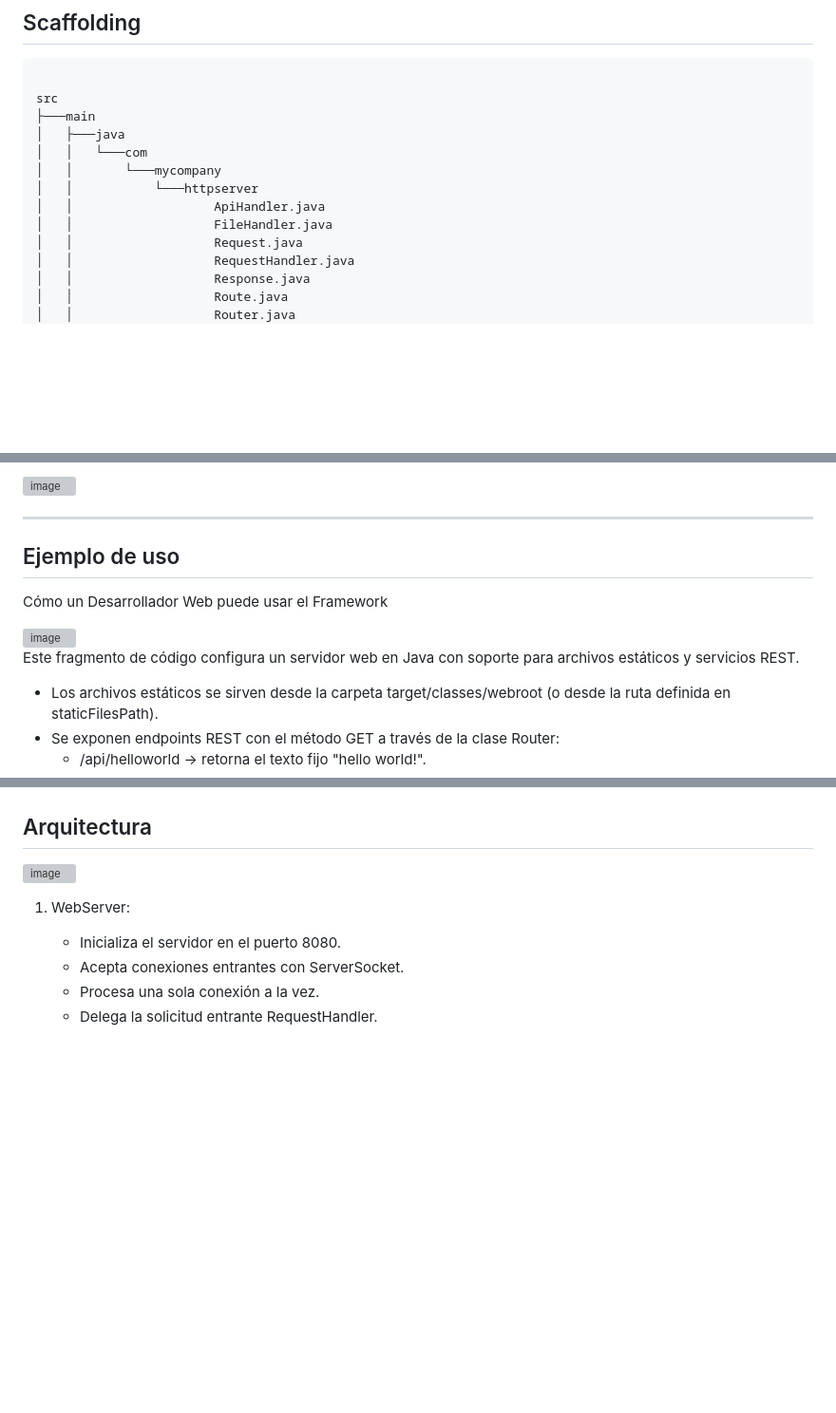
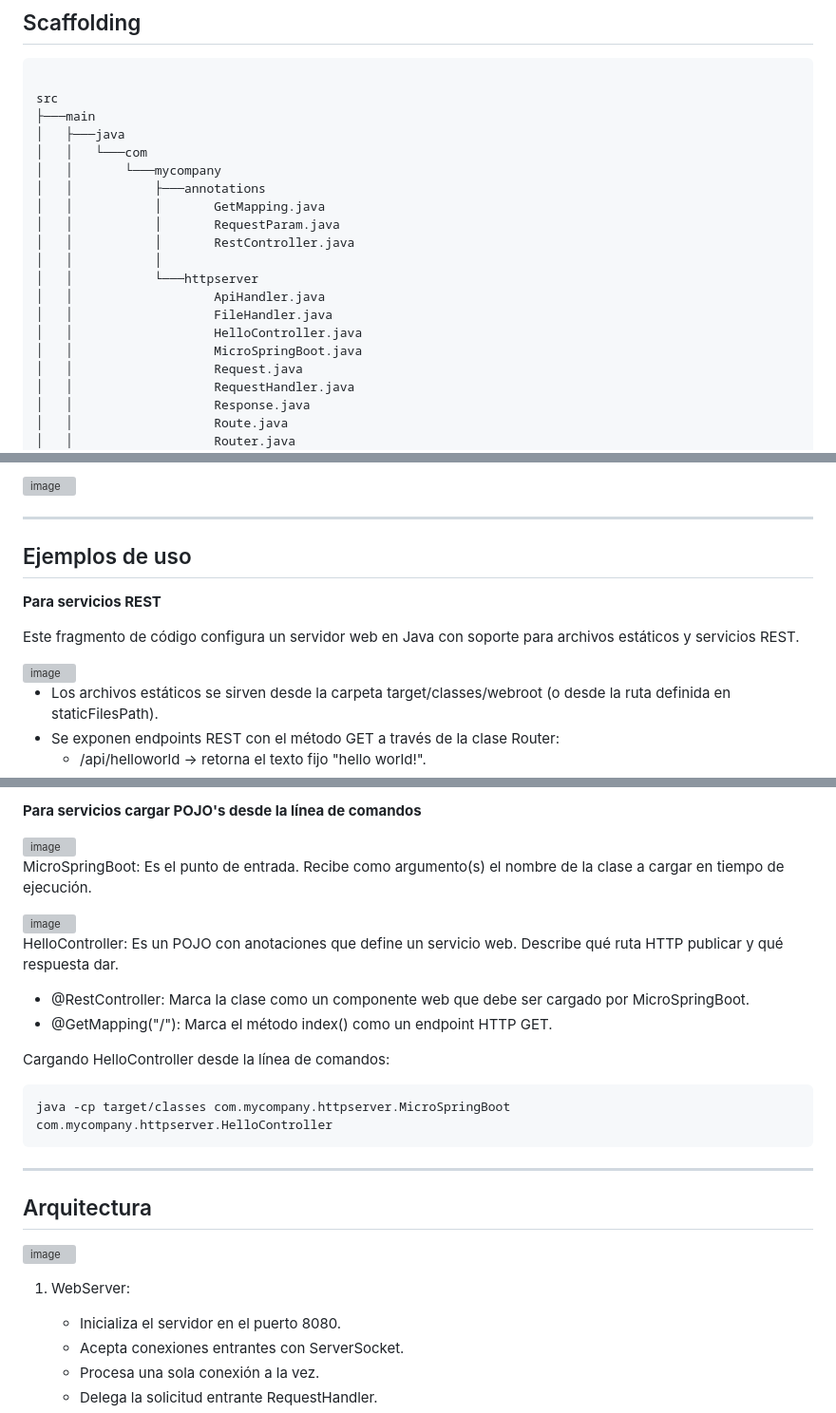
Before and after one commit to EmilyNorena/Servidor-web-reflexivo, a Markdown page: README.md, 3 parts joined by grey strips. Shown at 95% size. GitHub-like rendering; blank space fills up the shorter version; grey boxes are pictures that could not be loaded.

```diff
--- a/README.md
+++ b/README.md
@@ -28,9 +28,16 @@ src
 │   ├───java
 │   │   └───com
 │   │       └───mycompany
+│   │           ├───annotations
+│   │           │       GetMapping.java
+│   │           │       RequestParam.java
+│   │           │       RestController.java
+│   │           │
 │   │           └───httpserver
 │   │                   ApiHandler.java
 │   │                   FileHandler.java
+│   │                   HelloController.java
+│   │                   MicroSpringBoot.java
 │   │                   Request.java
 │   │                   RequestHandler.java
 │   │                   Response.java
@@ -104,12 +111,14 @@ Si buscas un recurso inexistente, verás esta página
 
 ---
 
-## Ejemplo de uso
-Cómo un Desarrollador Web puede usar el Framework
+## Ejemplos de uso
+
+**Para servicios REST**
+
+Este fragmento de código configura un servidor web en Java con soporte para archivos estáticos y servicios REST.
 
 <img width="700" height="121" alt="image" src="https://github.com/user-attachments/assets/4684408a-68ae-4454-8694-1345416826a0" />
 
-Este fragmento de código configura un servidor web en Java con soporte para archivos estáticos y servicios REST.
 - Los archivos estáticos se sirven desde la carpeta target/classes/webroot (o desde la ruta definida en staticFilesPath).
 - Se exponen endpoints REST con el método GET a través de la clase Router:
     - /api/helloworld → retorna el texto fijo "hello world!".
@@ -123,5 +132,22 @@ De esta forma, el servidor puede manejar tanto contenido estático (HTML, CSS, J
 
+<br>**Para servicios cargar POJO's desde la línea de comandos**
 
+<img width="450" height="185" alt="image" src="https://github.com/user-attachments/assets/19c4faf2-ec3b-4dd3-a48b-a7e7115141f3" />
+
+MicroSpringBoot: Es el punto de entrada. Recibe como argumento(s) el nombre de la clase a cargar en tiempo de ejecución.
+
+<img width="340" height="175" alt="image" src="https://github.com/user-attachments/assets/c7c9862f-8f89-4fe5-a172-e05134f1729f" />
+
+HelloController: Es un POJO con anotaciones que define un servicio web. Describe qué ruta HTTP publicar y qué respuesta dar.
+
+- @RestController: Marca la clase como un componente web que debe ser cargado por MicroSpringBoot.
+- @GetMapping("/"): Marca el método index() como un endpoint HTTP GET.
+
+Cargando HelloController desde la línea de comandos:
+
+<pre>java -cp target/classes com.mycompany.httpserver.MicroSpringBoot com.mycompany.httpserver.HelloController</pre>
+
+---
 
 
 ## Arquitectura
```
Also changed, not shown: other parts of README.md (+2 -2 lines).
